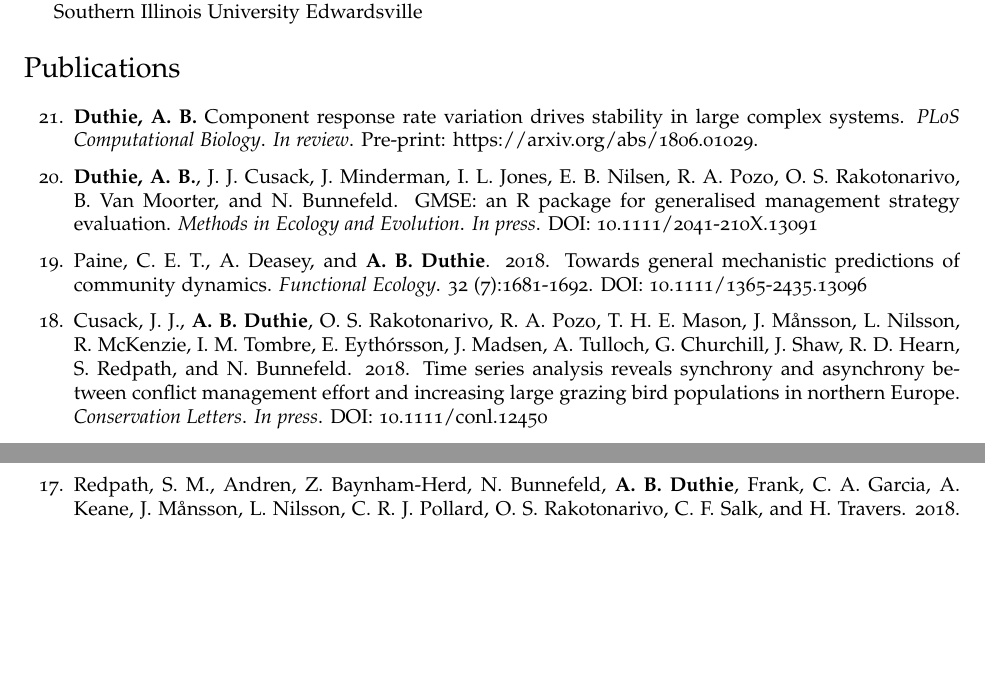
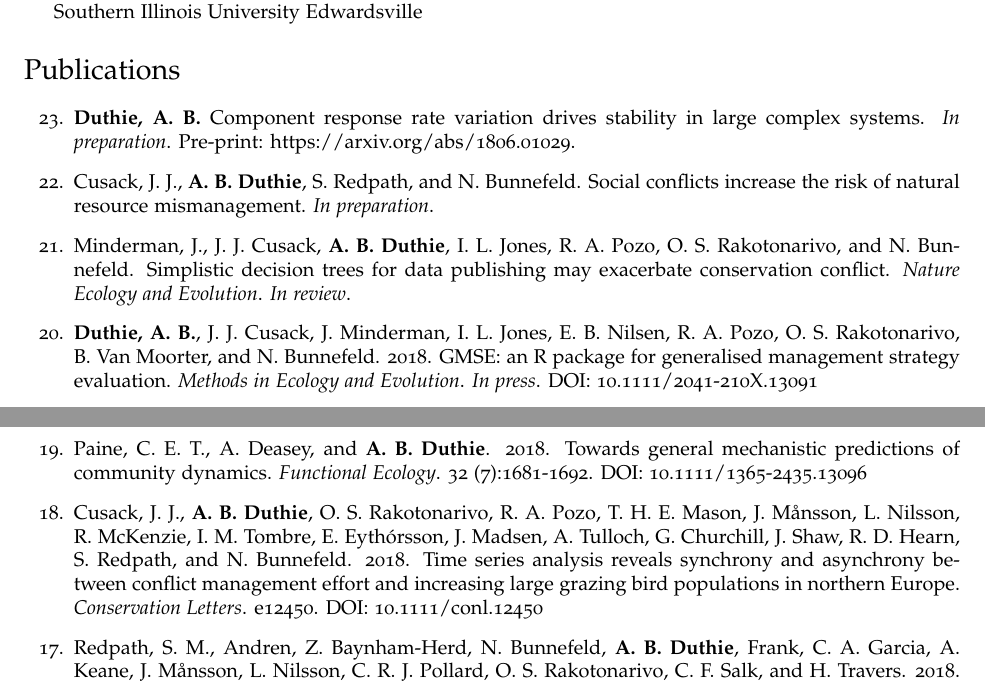
Before and after one commit to bradduthie/bradduthie.github.io, a LaTeX CV (DuthieCV.tex): two parts of pages 1 and 2 of 6 before the commit and two parts of pages 1 and 2 of 7 after it, joined at a grey line, cut so that both start at the same text, the shorter picture padded with empty space. Compiled offline with pdfLaTeX.

Commit message:
New Published stuff

```diff
--- a/DuthieCV.tex
+++ b/DuthieCV.tex
@@ -192,10 +192,12 @@ I am an evolutionary ecologist and ecological modeller with broad interests in d
 
 \section*{Publications}
 \begin{etaremune}
-\item {\bf Duthie, A. B.} Component response rate variation drives stability in large complex systems. {\it PLoS Computational Biology}. {\it In review}. Pre-print: \href{https://arxiv.org/abs/1806.01029}{https://arxiv.org/abs/1806.01029}.
-\item {\bf Duthie, A. B.}, J. J. Cusack, J. Minderman, I. L. Jones, E. B. Nilsen, R. A. Pozo, O. S. Rakotonarivo, B. Van Moorter, and N. Bunnefeld. GMSE: an R package for generalised management strategy evaluation. {\it Methods in Ecology and Evolution}. {\it In press}. \href{https://besjournals.onlinelibrary.wiley.com/doi/10.1111/2041-210X.13091}{DOI: 10.1111/2041-210X.13091}
+\item {\bf Duthie, A. B.} Component response rate variation drives stability in large complex systems. {\it In preparation}. Pre-print: \href{https://arxiv.org/abs/1806.01029}{https://arxiv.org/abs/1806.01029}.
+\item Cusack, J. J., {\bf A. B. Duthie}, S. Redpath, and N. Bunnefeld. Social conflicts increase the risk of natural resource mismanagement. {\it In preparation}.
+\item Minderman, J., J. J. Cusack, {\bf A. B. Duthie}, I. L. Jones, R. A. Pozo, O. S. Rakotonarivo, and N. Bunnefeld. Simplistic decision trees for data publishing may exacerbate conservation conflict. {\it Nature Ecology and Evolution}. {\it In review}.
+\item {\bf Duthie, A. B.}, J. J. Cusack, J. Minderman, I. L. Jones, E. B. Nilsen, R. A. Pozo, O. S. Rakotonarivo, B. Van Moorter, and N. Bunnefeld. 2018. GMSE: an R package for generalised management strategy evaluation. {\it Methods in Ecology and Evolution}. {\it In press}. \href{https://besjournals.onlinelibrary.wiley.com/doi/10.1111/2041-210X.13091}{DOI: 10.1111/2041-210X.13091}
 \item Paine, C. E. T., A. Deasey, and {\bf A. B. Duthie}. 2018. Towards general mechanistic predictions of community dynamics. {\it Functional Ecology}. 32 (7):1681-1692. \href{http://onlinelibrary.wiley.com/doi/10.1111/1365-2435.13096/pdf}{DOI: 10.1111/1365-2435.13096}
-\item Cusack, J. J., {\bf A. B. Duthie}, O. S. Rakotonarivo, R. A. Pozo, T. H. E. Mason, J. M\r{a}nsson, L. Nilsson, R. McKenzie, I. M. Tombre, E. Eyth\'{o}rsson, J. Madsen, A. Tulloch, G. Churchill, J. Shaw, R. D. Hearn, S. Redpath, and N. Bunnefeld. 2018. Time series analysis reveals synchrony and asynchrony between conflict management effort and increasing large grazing bird populations in northern Europe. {\it Conservation Letters}. {\it In press}. \href{http://onlinelibrary.wiley.com/doi/10.1111/conl.12450/full}{DOI: 10.1111/conl.12450}
+\item Cusack, J. J., {\bf A. B. Duthie}, O. S. Rakotonarivo, R. A. Pozo, T. H. E. Mason, J. M\r{a}nsson, L. Nilsson, R. McKenzie, I. M. Tombre, E. Eyth\'{o}rsson, J. Madsen, A. Tulloch, G. Churchill, J. Shaw, R. D. Hearn, S. Redpath, and N. Bunnefeld. 2018. Time series analysis reveals synchrony and asynchrony between conflict management effort and increasing large grazing bird populations in northern Europe. {\it Conservation Letters}. e12450. \href{http://onlinelibrary.wiley.com/doi/10.1111/conl.12450/full}{DOI: 10.1111/conl.12450}
 \item Redpath, S. M., Andren, Z. Baynham-Herd, N. Bunnefeld, {\bf A. B. Duthie}, Frank, C. A. Garcia, A. Keane, J. M\r{a}nsson, L. Nilsson, C. R. J. Pollard, O. S. Rakotonarivo, C. F. Salk, and H. Travers. 2018. Games as tools to address conservation conflicts. {\it Trends in Ecology and Evolution}. 33 (6):415-426. \href{https://www.cell.com/trends/ecology-evolution/fulltext/S0169-5347(18)30059-4}{DOI: 10.1016/j.tree.2018.03.005}
 \item {\bf Duthie, A. B.}, G. Bocedi, R. R. Germain, and J. M. Reid. 2018. Evolution of pre-copulatory and post-copulatory strategies of inbreeding avoidance and associated polyandry. {\it Journal of Evolutionary Biology}. 31:31-45. \href{https://onlinelibrary.wiley.com/doi/10.1111/jeb.13189/full}{DOI: 10.1111/jeb.13189}
 \item {\bf Duthie, A. B.}, A. M. Lee, and J. M. Reid. 2016. Inbreeding parents should invest more resources in fewer offspring. {\it Proceedings of the Royal Society B}. 282:20161845. \href{http://rspb.royalsocietypublishing.org/content/283/1843/20161845}{DOI: 10.1098/rspb.2016.1845}
```
Also changed, not shown: DuthieCV.pdf, DuthieCV.tex (3 more changed lines), 2 other files.
